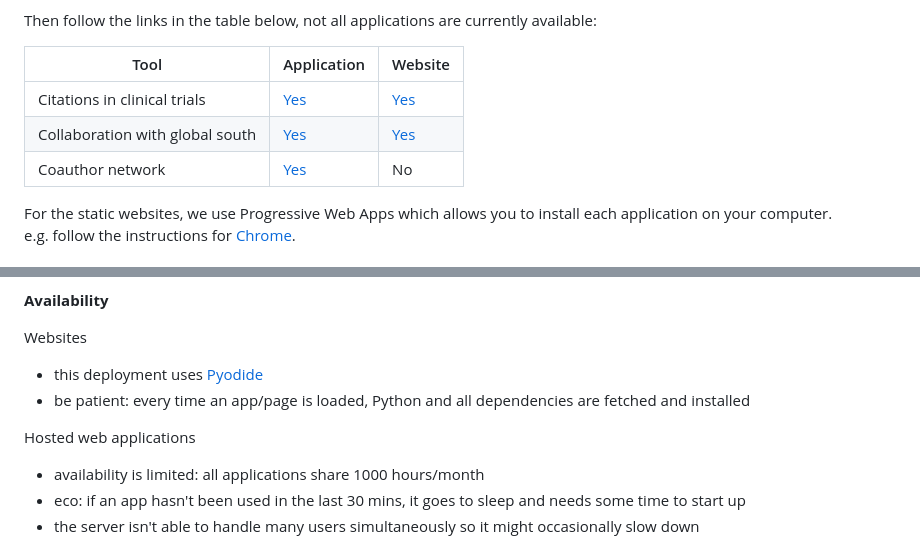
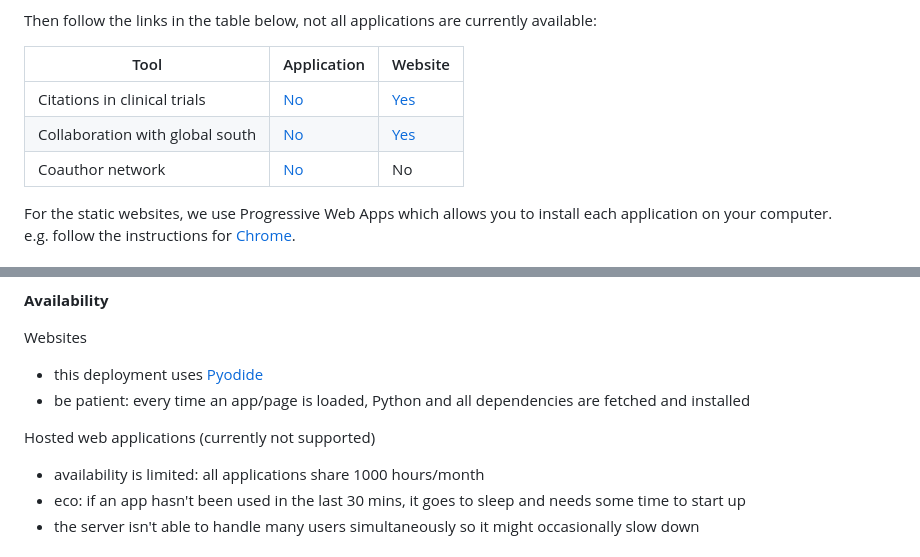
Before and after one commit to ubvu/open-ri-tools, a Markdown page: README.md, 2 parts joined by grey strips. Drawn GitHub-style.

Commit message:
Update README.md, heroku offline

```diff
--- a/README.md
+++ b/README.md
@@ -22,9 +22,9 @@ Then follow the links in the table below, not all applications are currently ava
 
 | Tool | Application | Website |
 | -------- | ------- | ------- |
-| Citations in clinical trials | [Yes](https://open-ri-tools-42fcc89e2d28.herokuapp.com/) | [Yes](https://ubvu.github.io/open-ri-tools/clinical_trials.html) |
-| Collaboration with global south | [Yes](https://open-ri-tools2-8ff4ed866ade.herokuapp.com/) | [Yes](https://ubvu.github.io/open-ri-tools/global_south.html) |
-| Coauthor network | [Yes](https://open-ri-tools3-39de28a0be8f.herokuapp.com/) | No |
+| Citations in clinical trials | [No](https://open-ri-tools-42fcc89e2d28.herokuapp.com/) | [Yes](https://ubvu.github.io/open-ri-tools/clinical_trials.html) |
+| Collaboration with global south | [No](https://open-ri-tools2-8ff4ed866ade.herokuapp.com/) | [Yes](https://ubvu.github.io/open-ri-tools/global_south.html) |
+| Coauthor network | [No](https://open-ri-tools3-39de28a0be8f.herokuapp.com/) | No |
 
 <!--
 [![Binder](https://mybinder.org/badge_logo.svg)](https://mybinder.org/v2/gh/ubvu/open-ri-tools/mybinder?urlpath=/panel/)
@@ -51,7 +51,7 @@ Websites
 - this deployment uses [Pyodide](https://pyodide.org/en/stable/)
 - be patient: every time an app/page is loaded, Python and all dependencies are fetched and installed
 
-Hosted web applications
+Hosted web applications (currently not supported)
 - availability is limited: all applications share 1000 hours/month
 - eco: if an app hasn't been used in the last 30 mins, it goes to sleep and needs some time to start up
 - the server isn't able to handle many users simultaneously so it might occasionally slow down
```
